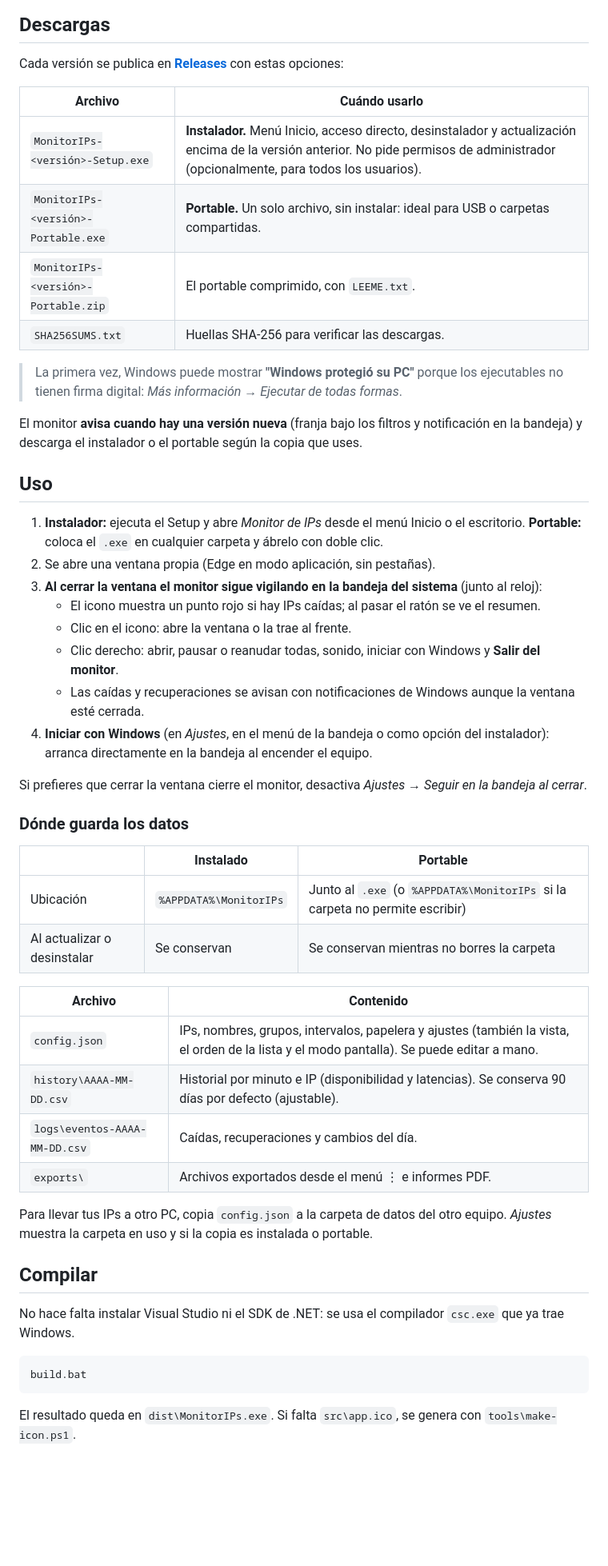
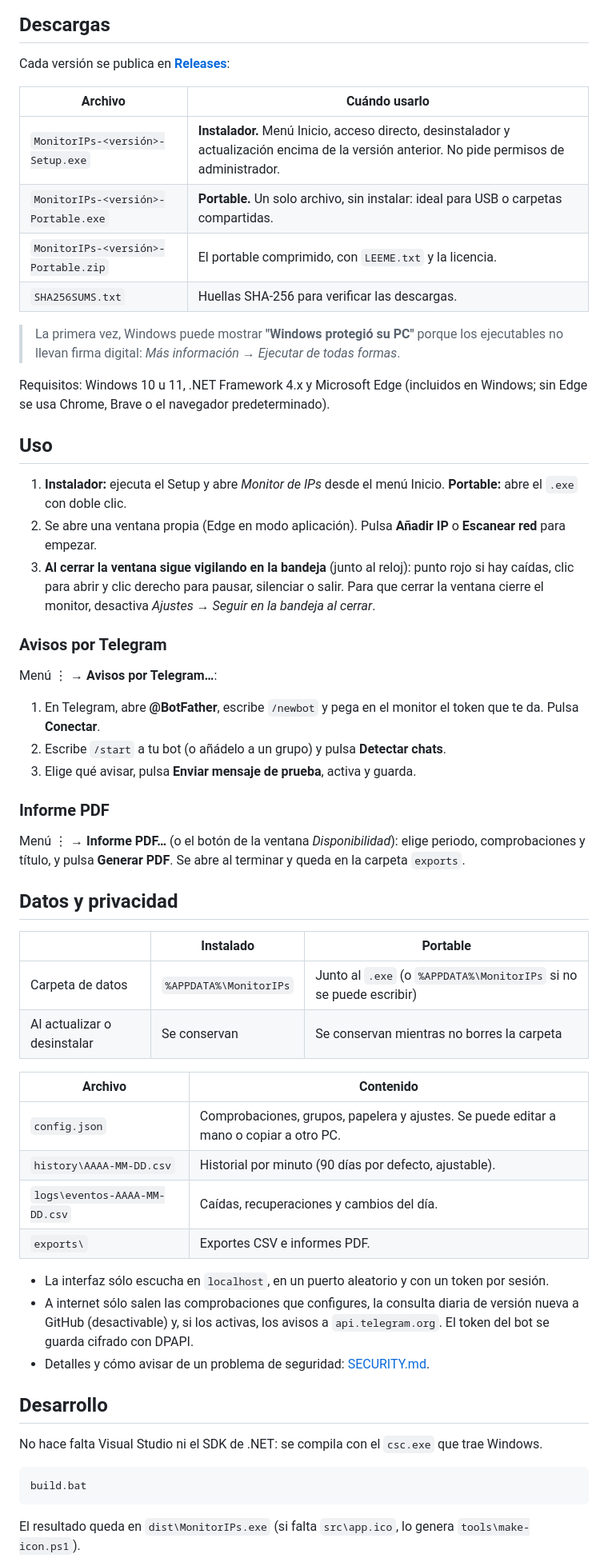
Before and after one commit to hujeanpaes/monitor-de-ips, a Markdown page: README.md, the part around one of its changes. Shown at 80% size. Rendered like a GitHub page; blank space fills up the shorter version.

````diff
--- a/README.md
+++ b/README.md
@@ -37,56 +54,61 @@ Disponible como **instalador** o como **portable** (un único `.exe` de unos 175
 
 ## Descargas
 
-Cada versión se publica en **[Releases](../../releases/latest)** con estas opciones:
+Cada versión se publica en **[Releases](../../releases/latest)**:
 
 | Archivo | Cuándo usarlo |
 |---|---|
-| `MonitorIPs-<versión>-Setup.exe` | **Instalador.** Menú Inicio, acceso directo, desinstalador y actualización encima de la versión anterior. No pide permisos de administrador (opcionalmente, para todos los usuarios). |
+| `MonitorIPs-<versión>-Setup.exe` | **Instalador.** Menú Inicio, acceso directo, desinstalador y actualización encima de la versión anterior. No pide permisos de administrador. |
 | `MonitorIPs-<versión>-Portable.exe` | **Portable.** Un solo archivo, sin instalar: ideal para USB o carpetas compartidas. |
-| `MonitorIPs-<versión>-Portable.zip` | El portable comprimido, con `LEEME.txt`. |
+| `MonitorIPs-<versión>-Portable.zip` | El portable comprimido, con `LEEME.txt` y la licencia. |
 | `SHA256SUMS.txt` | Huellas SHA-256 para verificar las descargas. |
 
-> La primera vez, Windows puede mostrar **"Windows protegió su PC"** porque los ejecutables no tienen firma digital: *Más información → Ejecutar de todas formas*.
+> La primera vez, Windows puede mostrar **"Windows protegió su PC"** porque los ejecutables no llevan firma digital: *Más información → Ejecutar de todas formas*.
 
-El monitor **avisa cuando hay una versión nueva** (franja bajo los filtros y notificación en la bandeja) y descarga el instalador o el portable según la copia que uses.
+Requisitos: Windows 10 u 11, .NET Framework 4.x y Microsoft Edge (incluidos en Windows; sin Edge se usa Chrome, Brave o el navegador predeterminado).
 
 ## Uso
 
-1. **Instalador:** ejecuta el Setup y abre *Monitor de IPs* desde el menú Inicio o el escritorio.
-   **Portable:** coloca el `.exe` en cualquier carpeta y ábrelo con doble clic.
-2. Se abre una ventana propia (Edge en modo aplicación, sin pestañas).
-3. **Al cerrar la ventana el monitor sigue vigilando en la bandeja del sistema** (junto al reloj):
-   - El icono muestra un punto rojo si hay IPs caídas; al pasar el ratón se ve el resumen.
-   - Clic en el icono: abre la ventana o la trae al frente.
-   - Clic derecho: abrir, pausar o reanudar todas, sonido, iniciar con Windows y **Salir del monitor**.
-   - Las caídas y recuperaciones se avisan con notificaciones de Windows aunque la ventana esté cerrada.
-4. **Iniciar con Windows** (en *Ajustes*, en el menú de la bandeja o como opción del instalador): arranca directamente en la bandeja al encender el equipo.
+1. **Instalador:** ejecuta el Setup y abre *Monitor de IPs* desde el menú Inicio. **Portable:** abre el `.exe` con doble clic.
+2. Se abre una ventana propia (Edge en modo aplicación). Pulsa **Añadir IP** o **Escanear red** para empezar.
+3. **Al cerrar la ventana sigue vigilando en la bandeja** (junto al reloj): punto rojo si hay caídas, clic para abrir y clic derecho para pausar, silenciar o salir. Para que cerrar la ventana cierre el monitor, desactiva *Ajustes → Seguir en la bandeja al cerrar*.
 
-Si prefieres que cerrar la ventana cierre el monitor, desactiva *Ajustes → Seguir en la bandeja al cerrar*.
+### Avisos por Telegram
 
-### Dónde guarda los datos
+Menú ⋮ → **Avisos por Telegram…**:
+1. En Telegram, abre **@BotFather**, escribe `/newbot` y pega en el monitor el token que te da. Pulsa **Conectar**.
+2. Escribe `/start` a tu bot (o añádelo a un grupo) y pulsa **Detectar chats**.
+3. Elige qué avisar, pulsa **Enviar mensaje de prueba**, activa y guarda.
+
+### Informe PDF
+
+Menú ⋮ → **Informe PDF…** (o el botón de la ventana *Disponibilidad*): elige periodo, comprobaciones y título, y pulsa **Generar PDF**. Se abre al terminar y queda en la carpeta `exports`.
+
+## Datos y privacidad
 
 | | Instalado | Portable |
 |---|---|---|
-| Ubicación | `%APPDATA%\MonitorIPs` | Junto al `.exe` (o `%APPDATA%\MonitorIPs` si la carpeta no permite escribir) |
+| Carpeta de datos | `%APPDATA%\MonitorIPs` | Junto al `.exe` (o `%APPDATA%\MonitorIPs` si no se puede escribir) |
 | Al actualizar o desinstalar | Se conservan | Se conservan mientras no borres la carpeta |
 
 | Archivo | Contenido |
 |---|---|
-| `config.json` | IPs, nombres, grupos, intervalos, papelera y ajustes (también la vista, el orden de la lista y el modo pantalla). Se puede editar a mano. |
-| `history\AAAA-MM-DD.csv` | Historial por minuto e IP (disponibilidad y latencias). Se conserva 90 días por defecto (ajustable). |
+| `config.json` | Comprobaciones, grupos, papelera y ajustes. Se puede editar a mano o copiar a otro PC. |
+| `history\AAAA-MM-DD.csv` | Historial por minuto (90 días por defecto, ajustable). |
 | `logs\eventos-AAAA-MM-DD.csv` | Caídas, recuperaciones y cambios del día. |
-| `exports\` | Archivos exportados desde el menú ⋮ e informes PDF. |
+| `exports\` | Exportes CSV e informes PDF. |
 
-Para llevar tus IPs a otro PC, copia `config.json` a la carpeta de datos del otro equipo. *Ajustes* muestra la carpeta en uso y si la copia es instalada o portable.
+- La interfaz sólo escucha en `localhost`, en un puerto aleatorio y con un token por sesión.
+- A internet sólo salen las comprobaciones que configures, la consulta diaria de versión nueva a GitHub (desactivable) y, si los activas, los avisos a `api.telegram.org`. El token del bot se guarda cifrado con DPAPI.
+- Detalles y cómo avisar de un problema de seguridad: [SECURITY.md](SECURITY.md).
 
-## Compilar
+## Desarrollo
 
-No hace falta instalar Visual Studio ni el SDK de .NET: se usa el compilador `csc.exe` que ya trae Windows.
+No hace falta Visual Studio ni el SDK de .NET: se compila con el `csc.exe` que trae Windows.
 
 ```bat
 build.bat
 ```
 
-El resultado queda en `dist\MonitorIPs.exe`. Si falta `src\app.ico`, se genera con `tools\make-icon.ps1`.
+El resultado queda en `dist\MonitorIPs.exe` (si falta `src\app.ico`, lo genera `tools\make-icon.ps1`).
 
````
Also changed, not shown: other parts of README.md (+67 -59 lines), .github/pull_request_template.md (added, +14 -0 lines), CHANGELOG.md (+18 -0 lines), SECURITY.md (added, +18 -0 lines), docs/img/claro.png (added), docs/img/informe.png (added), docs/img/lista.png (added), docs/img/pantalla.png (added), docs/img/tarjetas.png (added), 4 other files.
